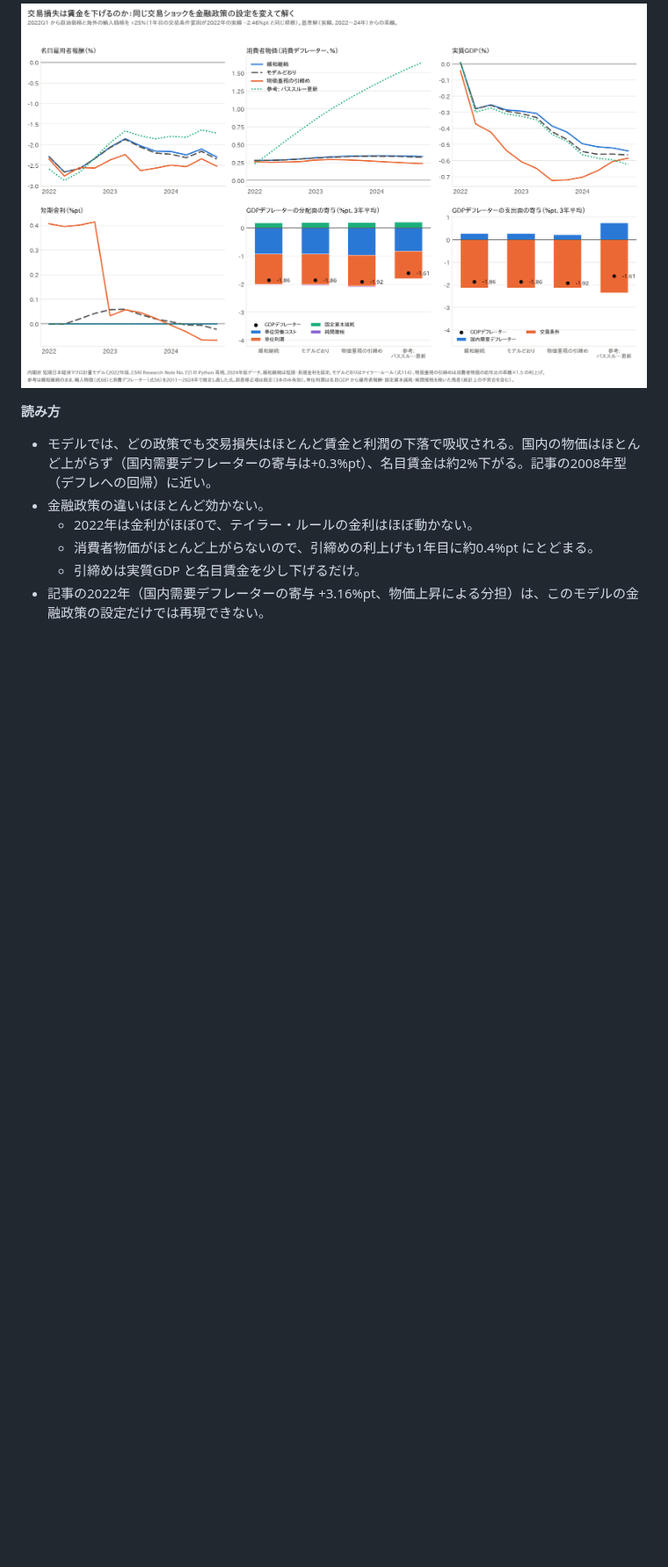
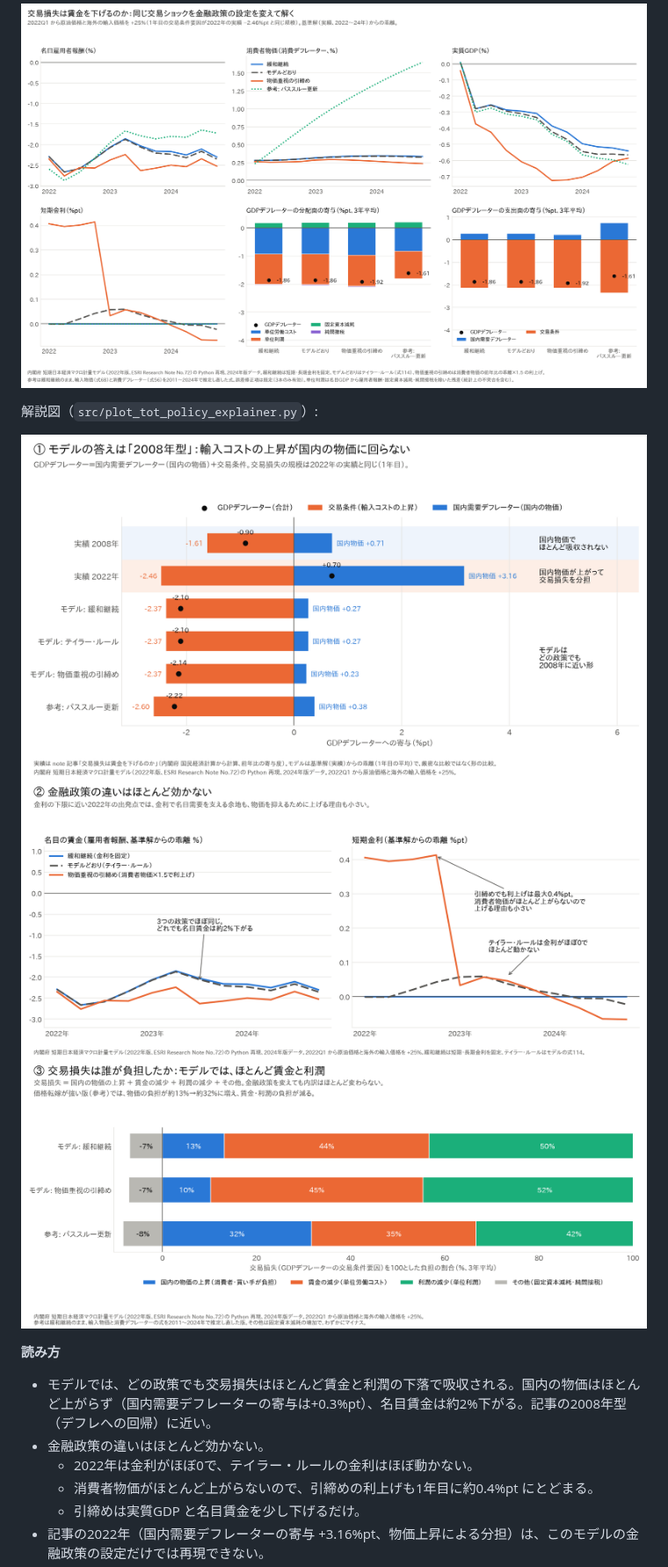
Before and after one commit to p72/esri-short-run-macro-model, a Markdown page: README.md, the part around one of its changes. Shown at 88% size. Rendered like a GitHub page; pictures changed too: output/tot_policy_explain1.png (added), output/tot_policy_explain2.png (added), output/tot_policy_explain3.png (added); blank space fills up the shorter version.

```diff
--- a/README.md
+++ b/README.md
@@ -343,6 +343,12 @@ note 記事「[交易損失は賃金を下げるのか](https://github.com/p72/n
 
 ![交易損失と金融政策の枠組み](output/tot_policy.png)
 
+解説図（`src/plot_tot_policy_explainer.py`）:
+
+![モデルの答えは2008年型](output/tot_policy_explain1.png)
+![金融政策の違いはほとんど効かない](output/tot_policy_explain2.png)
+![交易損失は誰が負担したか](output/tot_policy_explain3.png)
+
 **読み方**
 - モデルでは、どの政策でも交易損失はほとんど賃金と利潤の下落で吸収される。国内の物価はほとんど上がらず（国内需要デフレーターの寄与は+0.3%pt）、名目賃金は約2%下がる。記事の2008年型（デフレへの回帰）に近い。
 - 金融政策の違いはほとんど効かない。
```
Also changed, not shown: other parts of README.md (+1 -1 lines), 1 other file.
